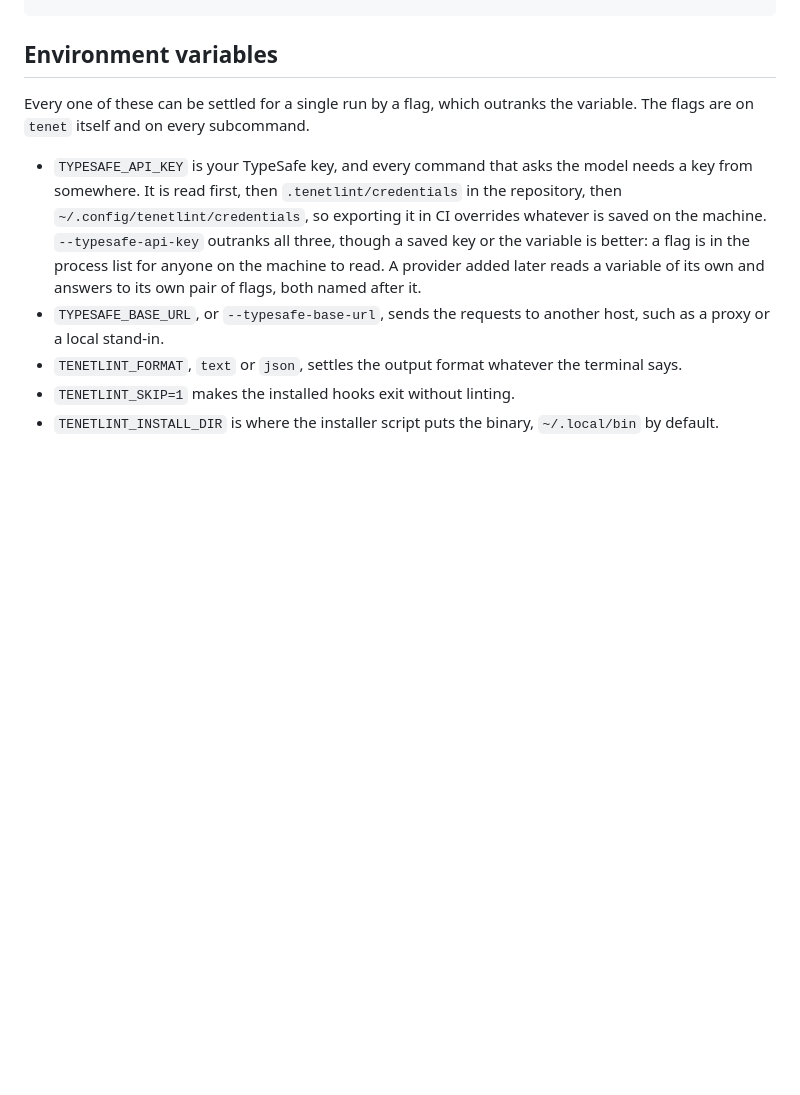
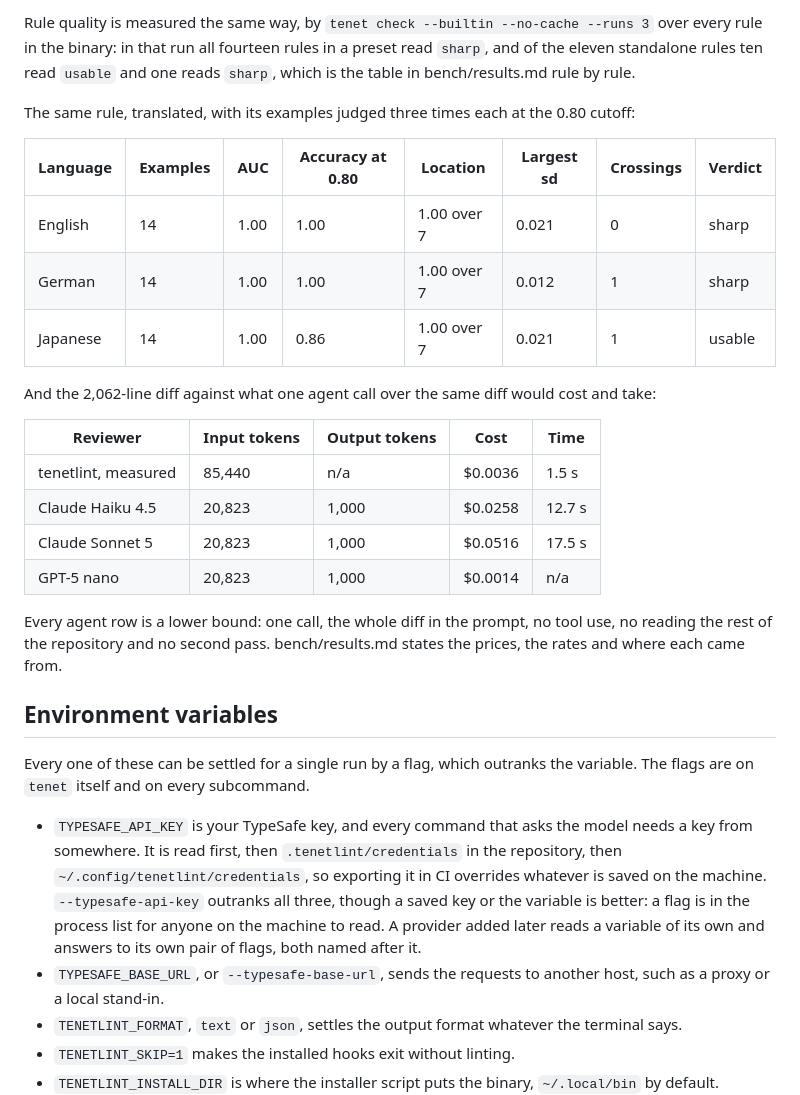
Before and after one commit to zoidsh/tenet, a Markdown page: README.md, the part around one of its changes. Drawn GitHub-style; blank space fills up the shorter version.

Commit message:
Say what tenetlint is for beside other tools, and where its numbers come from

```diff
--- a/README.md
+++ b/README.md
@@ -372,3 +405,24 @@ tenet init --agent cursor --agent agents
+Rule quality is measured the same way, by `tenet check --builtin --no-cache --runs 3` over every rule in the binary: in that run all fourteen rules in a preset read `sharp`, and of the eleven standalone rules ten read `usable` and one reads `sharp`, which is the table in bench/results.md rule by rule.
+
+The same rule, translated, with its examples judged three times each at the 0.80 cutoff:
+
+| Language | Examples | AUC | Accuracy at 0.80 | Location | Largest sd | Crossings | Verdict |
+| --- | --- | --- | --- | --- | --- | --- | --- |
+| English | 14 | 1.00 | 1.00 | 1.00 over 7 | 0.021 | 0 | sharp |
+| German | 14 | 1.00 | 1.00 | 1.00 over 7 | 0.012 | 1 | sharp |
+| Japanese | 14 | 1.00 | 0.86 | 1.00 over 7 | 0.021 | 1 | usable |
+
+And the 2,062-line diff against what one agent call over the same diff would cost and take:
+
+| Reviewer | Input tokens | Output tokens | Cost | Time |
+| --- | --- | --- | --- | --- |
+| tenetlint, measured | 85,440 | n/a | $0.0036 | 1.5 s |
+| Claude Haiku 4.5 | 20,823 | 1,000 | $0.0258 | 12.7 s |
+| Claude Sonnet 5 | 20,823 | 1,000 | $0.0516 | 17.5 s |
+| GPT-5 nano | 20,823 | 1,000 | $0.0014 | n/a |
+
+Every agent row is a lower bound: one call, the whole diff in the prompt, no tool use, no reading the rest of the repository and no second pass. bench/results.md states the prices, the rates and where each came from.
+
 ## Environment variables
 
 Every one of these can be settled for a single run by a flag, which outranks the variable. The flags are on `tenet` itself and on every subcommand.
```
Also changed, not shown: other parts of README.md (+33 -0 lines).
